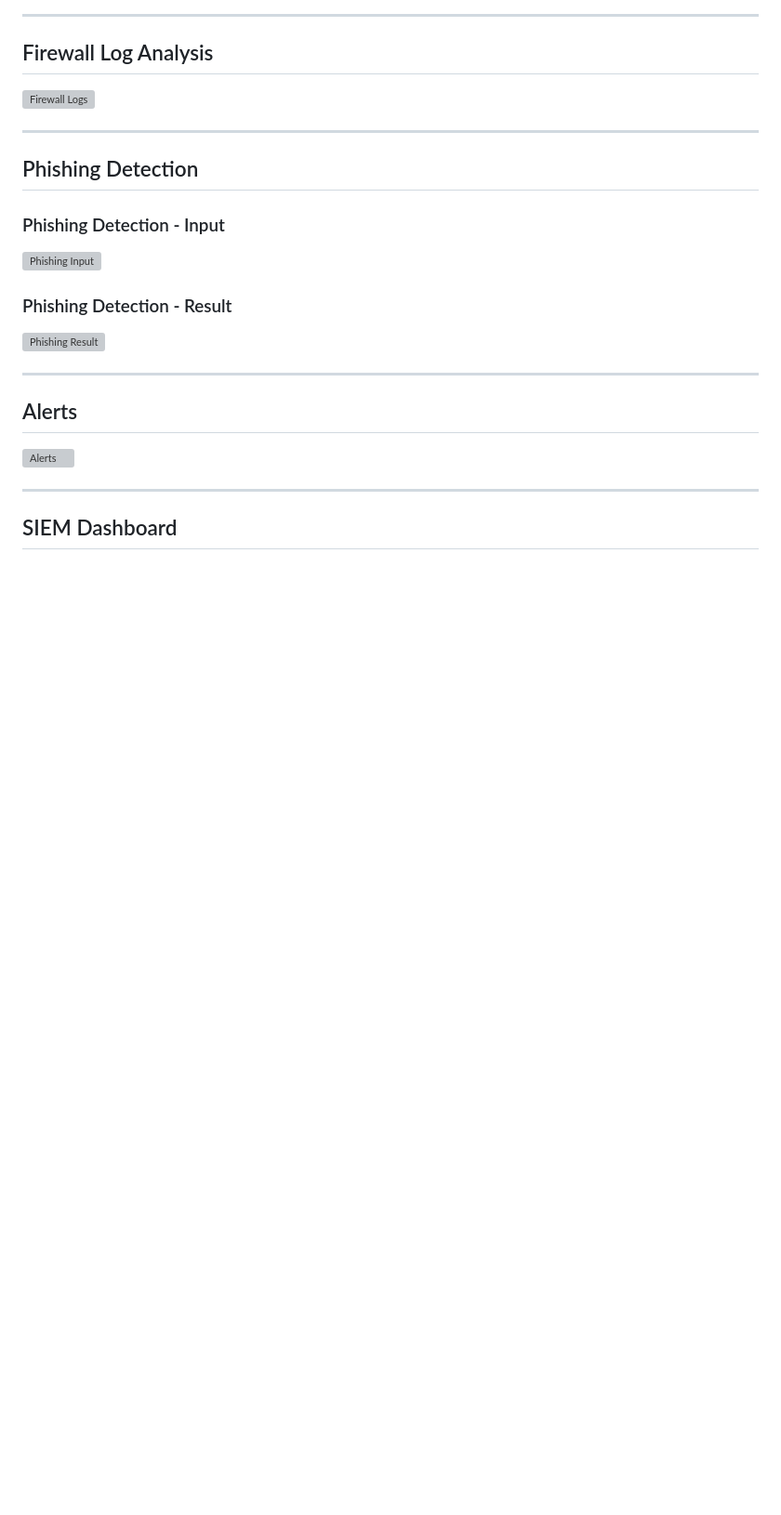
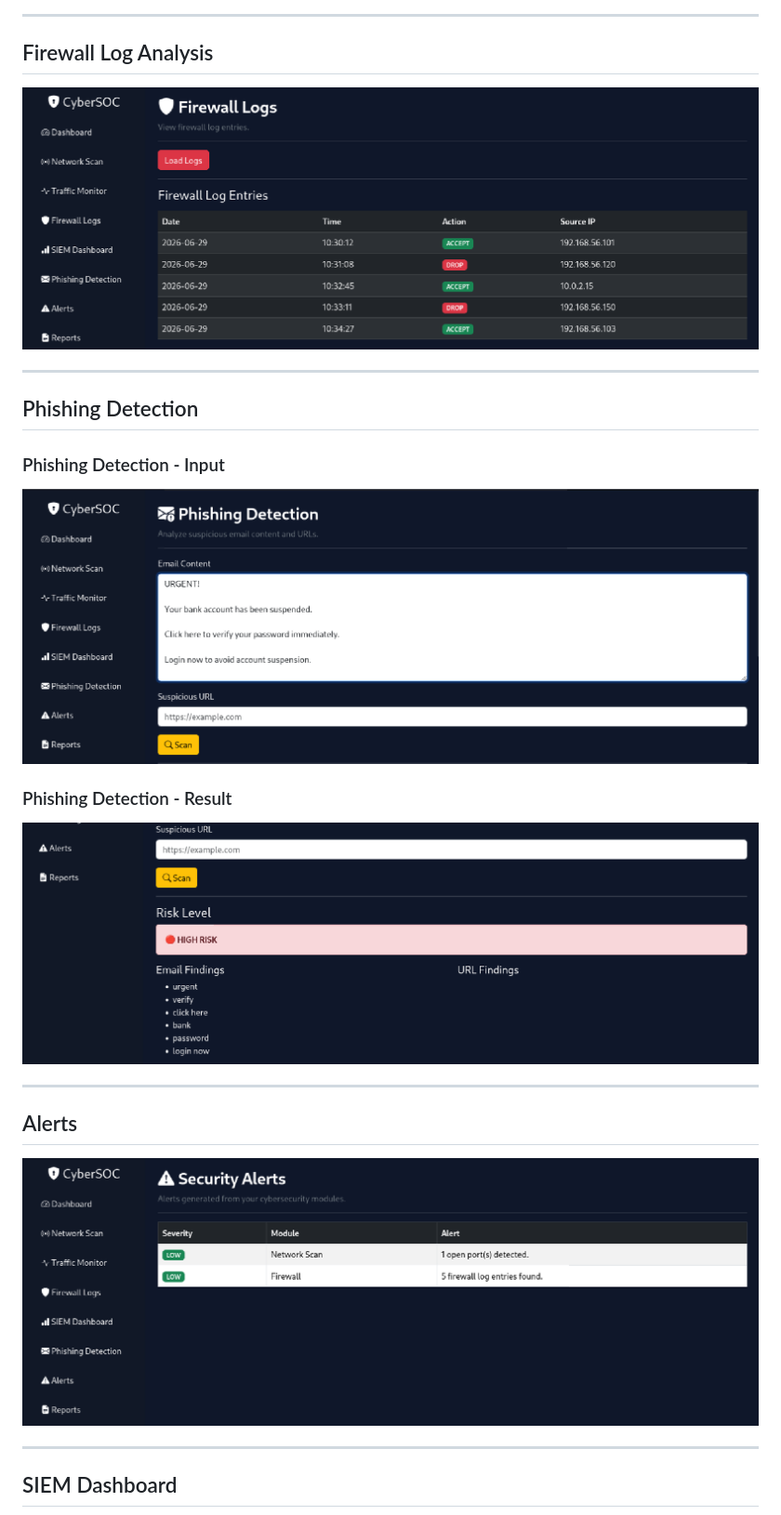
Before and after one commit to NidhiyaS25/CyberSOC-Monitoring-Platform, a Markdown page: README.md, the part around one of its changes. Shown at 93% size. GitHub-like rendering; blank space fills up the shorter version; grey boxes are pictures that could not be loaded.

```diff
--- a/README.md
+++ b/README.md
@@ -148,23 +147,23 @@ Generates a PDF security report summarizing the collected information.
 
 ## Firewall Log Analysis
 
-![Firewall Logs](screenshots/firewall.png)
+![Firewall Logs](screenshot/firewall.png)
 
 ---
 
 ## Phishing Detection
 
 ### Phishing Detection - Input
-![Phishing Input](screenshots/phishing(up).png)
+![Phishing Input](screenshot/phishing(up).png)
 
 ### Phishing Detection - Result
-![Phishing Result](screenshots/phishing(bottom).png)
+![Phishing Result](screenshot/phishing(bottom).png)
 
 ---
 
 ## Alerts
 
-![Alerts](screenshots/alerts.png)
+![Alerts](screenshot/alerts.png)
 
 ---
 
```
Also changed, not shown: other parts of README.md (+8 -9 lines).
